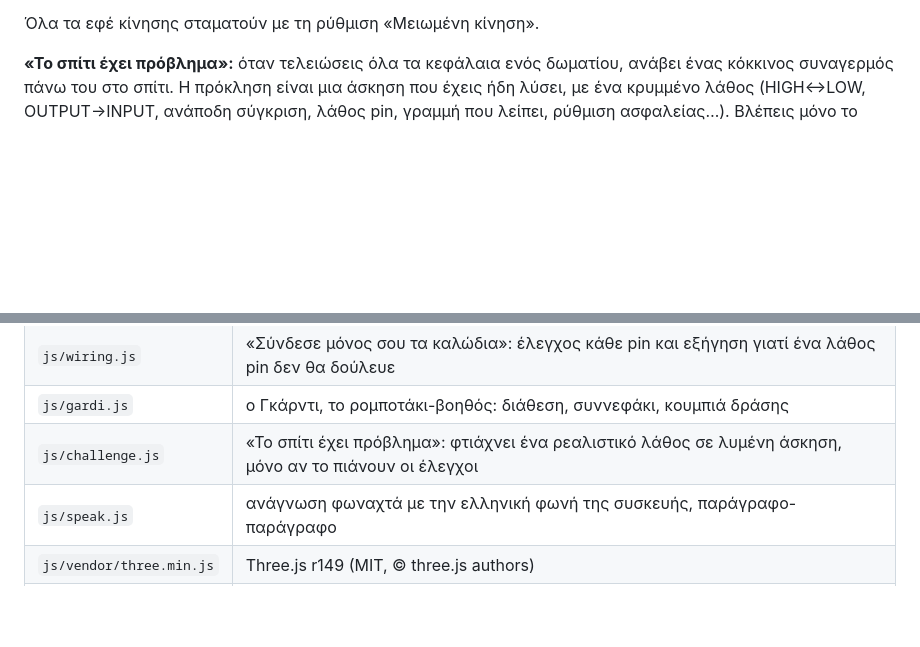
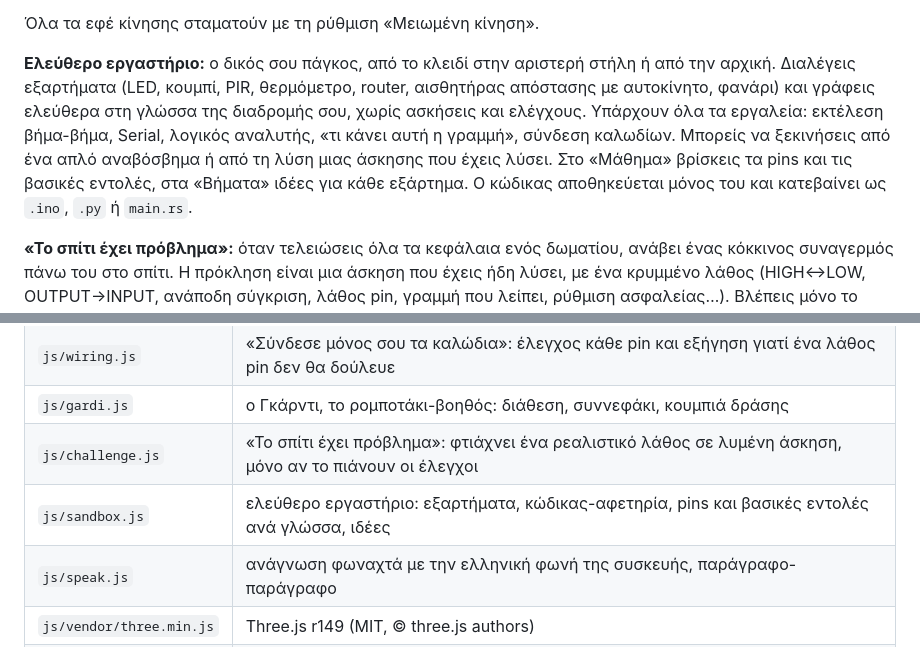
Before and after one commit to Gyuri1999/iot-guardian, a Markdown page: README.md, 2 parts joined by grey strips. Drawn GitHub-style; blank space fills up the shorter version.

Commit message:
README: ελεύθερο εργαστήριο
Co-Authored-By: Claude Opus 5.5 <noreply@anthropic.com>

```diff
--- a/README.md
+++ b/README.md
@@ -47,6 +47,8 @@
 - **Ο κώδικας που τρέχει φαίνεται:** φωτίζεται η γραμμή που εκτελείται, με μικρό Serial Monitor και κουμπί διακοπής.
 
 Όλα τα εφέ κίνησης σταματούν με τη ρύθμιση «Μειωμένη κίνηση».
+
+**Ελεύθερο εργαστήριο:** ο δικός σου πάγκος, από το κλειδί στην αριστερή στήλη ή από την αρχική. Διαλέγεις εξαρτήματα (LED, κουμπί, PIR, θερμόμετρο, router, αισθητήρας απόστασης με αυτοκίνητο, φανάρι) και γράφεις ελεύθερα στη γλώσσα της διαδρομής σου, χωρίς ασκήσεις και ελέγχους. Υπάρχουν όλα τα εργαλεία: εκτέλεση βήμα-βήμα, Serial, λογικός αναλυτής, «τι κάνει αυτή η γραμμή», σύνδεση καλωδίων. Μπορείς να ξεκινήσεις από ένα απλό αναβόσβημα ή από τη λύση μιας άσκησης που έχεις λύσει. Στο «Μάθημα» βρίσκεις τα pins και τις βασικές εντολές, στα «Βήματα» ιδέες για κάθε εξάρτημα. Ο κώδικας αποθηκεύεται μόνος του και κατεβαίνει ως `.ino`, `.py` ή `main.rs`.
 
 **«Το σπίτι έχει πρόβλημα»:** όταν τελειώσεις όλα τα κεφάλαια ενός δωματίου, ανάβει ένας κόκκινος συναγερμός πάνω του στο σπίτι. Η πρόκληση είναι μια άσκηση που έχεις ήδη λύσει, με ένα κρυμμένο λάθος (HIGH↔LOW, OUTPUT→INPUT, ανάποδη σύγκριση, λάθος pin, γραμμή που λείπει, ρύθμιση ασφαλείας…). Βλέπεις μόνο το σύμπτωμα, π.χ. «τα φώτα κάνουν το ανάποδο», και το διορθώνεις χωρίς βοήθειες, με χρονόμετρο. Μόλις λυθεί, το δωμάτιο παίρνει 🔧 και κρατά τον καλύτερο χρόνο. Το λάθος φτιάχνεται αυτόματα από τη λύση, σε κάθε γλώσσα, και κρατιέται μόνο αν το πιάνουν οι έλεγχοι της άσκησης. Έτσι η πρόκληση λύνεται πάντα.
 
@@ -179,6 +181,7 @@ node tests/run-tests.js --only c7
 | `js/wiring.js` | «Σύνδεσε μόνος σου τα καλώδια»: έλεγχος κάθε pin και εξήγηση γιατί ένα λάθος pin δεν θα δούλευε |
 | `js/gardi.js` | ο Γκάρντι, το ρομποτάκι-βοηθός: διάθεση, συννεφάκι, κουμπιά δράσης |
 | `js/challenge.js` | «Το σπίτι έχει πρόβλημα»: φτιάχνει ένα ρεαλιστικό λάθος σε λυμένη άσκηση, μόνο αν το πιάνουν οι έλεγχοι |
+| `js/sandbox.js` | ελεύθερο εργαστήριο: εξαρτήματα, κώδικας-αφετηρία, pins και βασικές εντολές ανά γλώσσα, ιδέες |
 | `js/speak.js` | ανάγνωση φωναχτά με την ελληνική φωνή της συσκευής, παράγραφο-παράγραφο |
 | `js/vendor/three.min.js` | Three.js r149 (MIT, © three.js authors) |
 | `js/real.js` | πάνελ αληθινού ESP32 και μικρός MQTT client πάνω από WebSocket |
```
